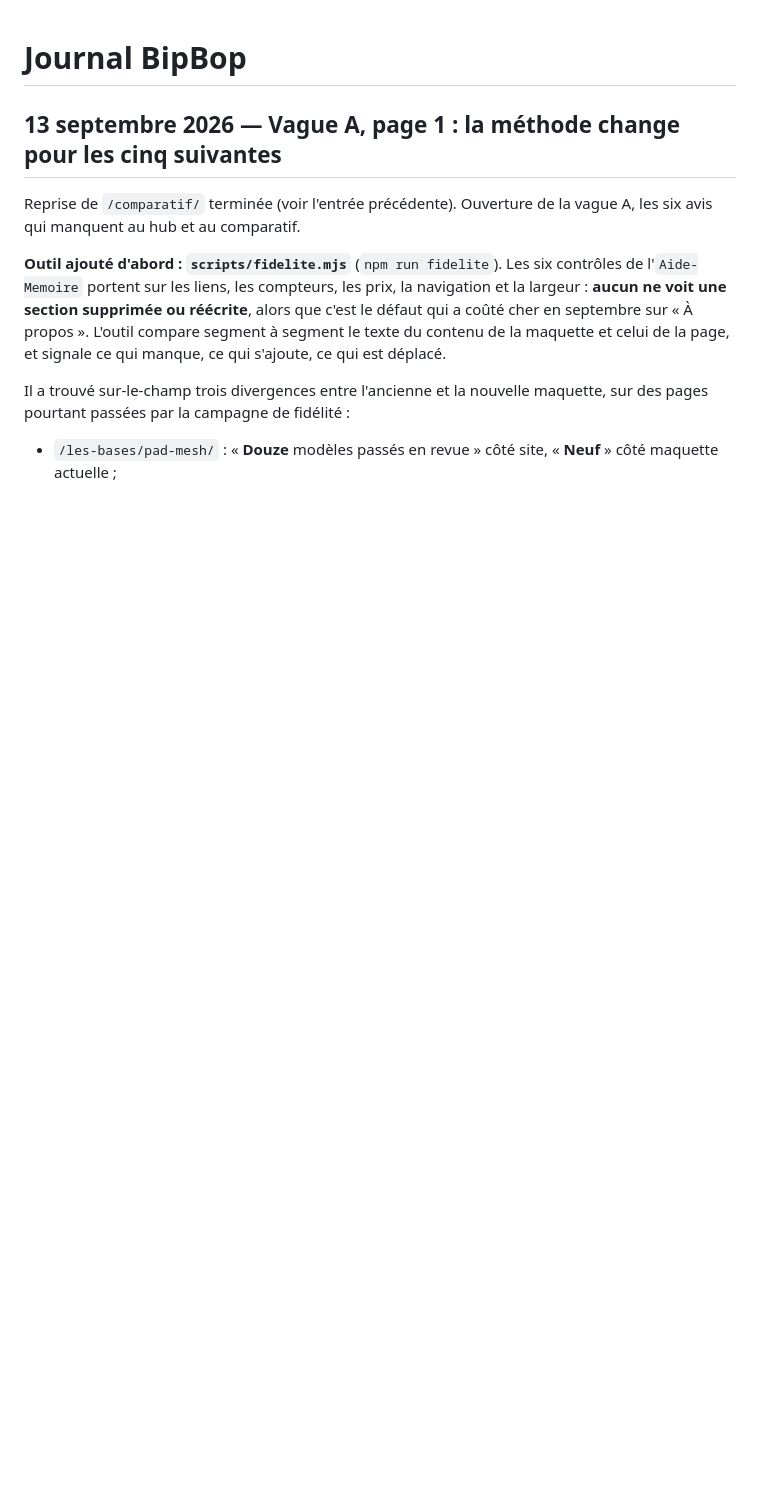
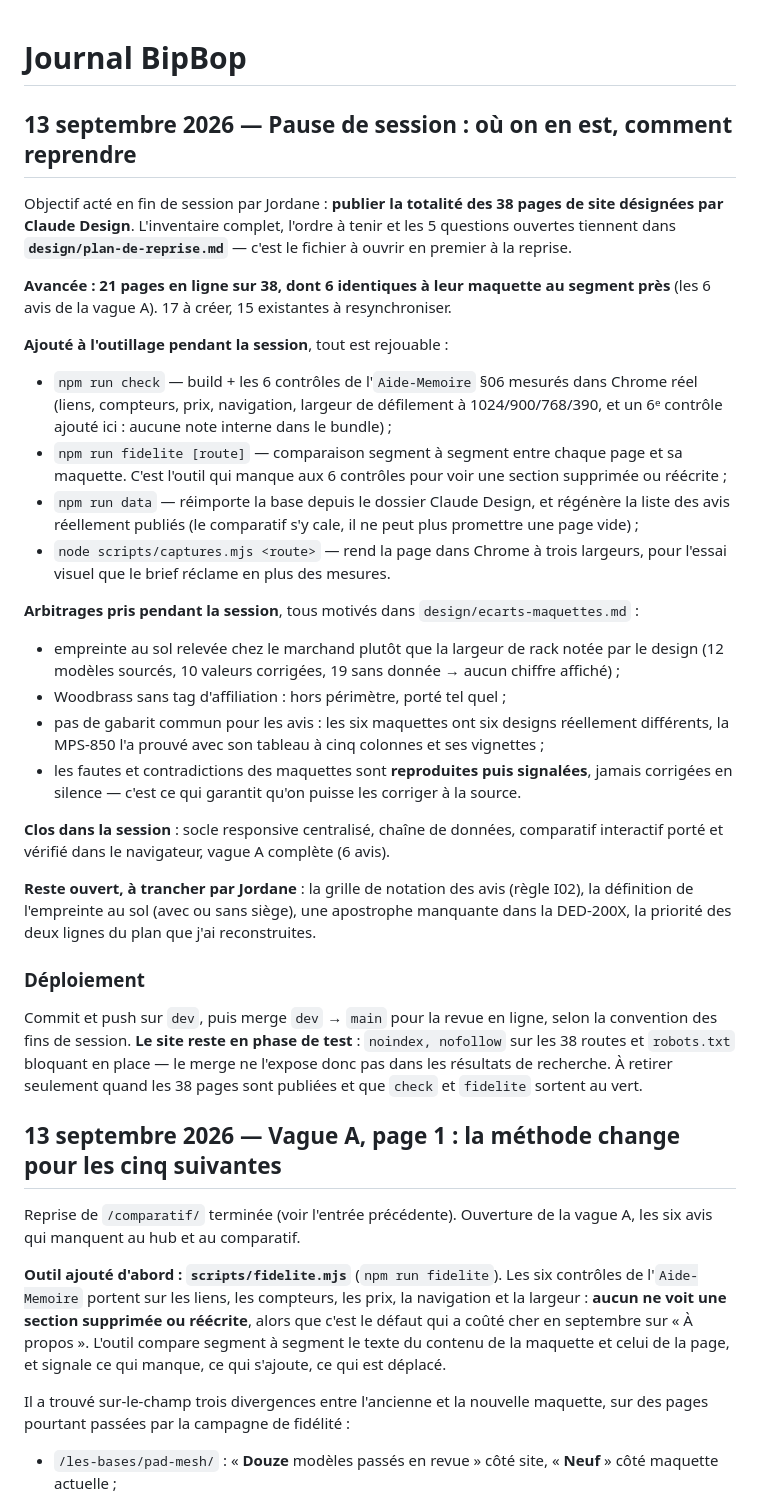
Before and after one commit to jfeuillet77-pixel/bipbop-site, a Markdown page: JOURNAL.md, the part around the change. Rendered like a GitHub page; blank space fills up the shorter version.

Commit message:
docs(reprise): inventaire des 17 pages a creer, 15 a resynchroniser, questions ouvertes

```diff
--- a/JOURNAL.md
+++ b/JOURNAL.md
@@ -1,4 +1,48 @@
 # Journal BipBop
+
+## 13 septembre 2026 — Pause de session : où on en est, comment reprendre
+
+Objectif acté en fin de session par Jordane : **publier la totalité des 38 pages de site désignées
+par Claude Design**. L'inventaire complet, l'ordre à tenir et les 5 questions ouvertes tiennent
+dans **`design/plan-de-reprise.md`** — c'est le fichier à ouvrir en premier à la reprise.
+
+**Avancée : 21 pages en ligne sur 38, dont 6 identiques à leur maquette au segment près**
+(les 6 avis de la vague A). 17 à créer, 15 existantes à resynchroniser.
+
+**Ajouté à l'outillage pendant la session**, tout est rejouable :
+
+- `npm run check` — build + les 6 contrôles de l'`Aide-Memoire` §06 mesurés dans Chrome réel
+  (liens, compteurs, prix, navigation, largeur de défilement à 1024/900/768/390, et un 6ᵉ
+  contrôle ajouté ici : aucune note interne dans le bundle) ;
+- `npm run fidelite [route]` — comparaison segment à segment entre chaque page et sa maquette.
+  C'est l'outil qui manque aux 6 contrôles pour voir une section supprimée ou réécrite ;
+- `npm run data` — réimporte la base depuis le dossier Claude Design, et régénère la liste des
+  avis réellement publiés (le comparatif s'y cale, il ne peut plus promettre une page vide) ;
+- `node scripts/captures.mjs <route>` — rend la page dans Chrome à trois largeurs, pour
+  l'essai visuel que le brief réclame en plus des mesures.
+
+**Arbitrages pris pendant la session**, tous motivés dans `design/ecarts-maquettes.md` :
+
+- empreinte au sol relevée chez le marchand plutôt que la largeur de rack notée par le design
+  (12 modèles sourcés, 10 valeurs corrigées, 19 sans donnée → aucun chiffre affiché) ;
+- Woodbrass sans tag d'affiliation : hors périmètre, porté tel quel ;
+- pas de gabarit commun pour les avis : les six maquettes ont six designs réellement différents,
+  la MPS-850 l'a prouvé avec son tableau à cinq colonnes et ses vignettes ;
+- les fautes et contradictions des maquettes sont **reproduites puis signalées**, jamais
+  corrigées en silence — c'est ce qui garantit qu'on puisse les corriger à la source.
+
+**Clos dans la session** : socle responsive centralisé, chaîne de données, comparatif interactif
+porté et vérifié dans le navigateur, vague A complète (6 avis).
+
+**Reste ouvert, à trancher par Jordane** : la grille de notation des avis (règle I02), la
+définition de l'empreinte au sol (avec ou sans siège), une apostrophe manquante dans la DED-200X,
+la priorité des deux lignes du plan que j'ai reconstruites.
+
+### Déploiement
+Commit et push sur `dev`, puis merge `dev` → `main` pour la revue en ligne, selon la convention
+des fins de session. **Le site reste en phase de test** : `noindex, nofollow` sur les 38 routes et
+`robots.txt` bloquant en place — le merge ne l'expose donc pas dans les résultats de recherche.
+À retirer seulement quand les 38 pages sont publiées et que `check` et `fidelite` sortent au vert.
 
 ## 13 septembre 2026 — Vague A, page 1 : la méthode change pour les cinq suivantes
 
```
Also changed, not shown: AGENTS.md (+2 -1 lines), design/plan-de-reprise.md (added, +137 -0 lines).
